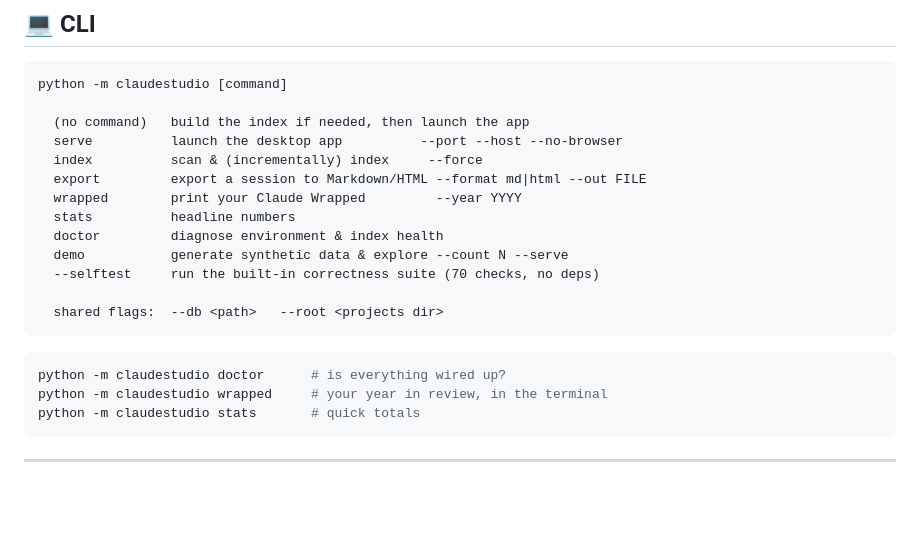
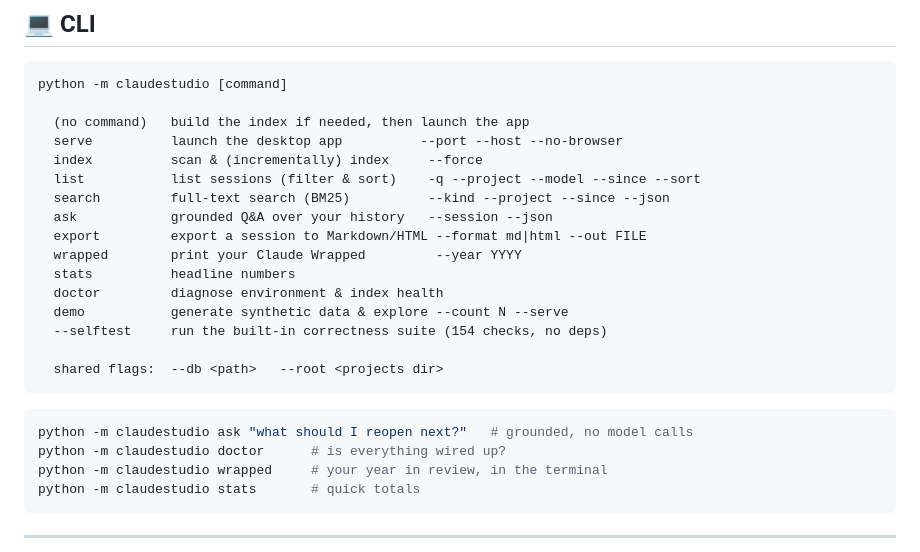
Before and after one commit to ingridtoulotte/claudestudio, a Markdown page: README.md, the part around the change. Rendered like a GitHub page; blank space fills up the shorter version.

Commit message:
docs(readme): correct selftest count and add missing CLI commands
The CLI reference omitted `list`, `search`, and `ask` (the flagship v0.3
grounded Q&A command), and the self-test was listed as 70 checks when it
is now 154. Bring the README in line with the actual CLI surface.

Co-Authored-By: Claude Opus 4.8 <noreply@anthropic.com>

````diff
--- a/README.md
+++ b/README.md
@@ -220,17 +220,21 @@ python -m claudestudio [command]
   (no command)   build the index if needed, then launch the app
   serve          launch the desktop app          --port --host --no-browser
   index          scan & (incrementally) index     --force
+  list           list sessions (filter & sort)    -q --project --model --since --sort
+  search         full-text search (BM25)          --kind --project --since --json
+  ask            grounded Q&A over your history   --session --json
   export         export a session to Markdown/HTML --format md|html --out FILE
   wrapped        print your Claude Wrapped         --year YYYY
   stats          headline numbers
   doctor         diagnose environment & index health
   demo           generate synthetic data & explore --count N --serve
-  --selftest     run the built-in correctness suite (70 checks, no deps)
+  --selftest     run the built-in correctness suite (154 checks, no deps)
 
   shared flags:  --db <path>   --root <projects dir>
 ```
 
 ```bash
+python -m claudestudio ask "what should I reopen next?"   # grounded, no model calls
 python -m claudestudio doctor      # is everything wired up?
 python -m claudestudio wrapped     # your year in review, in the terminal
 python -m claudestudio stats       # quick totals
````
